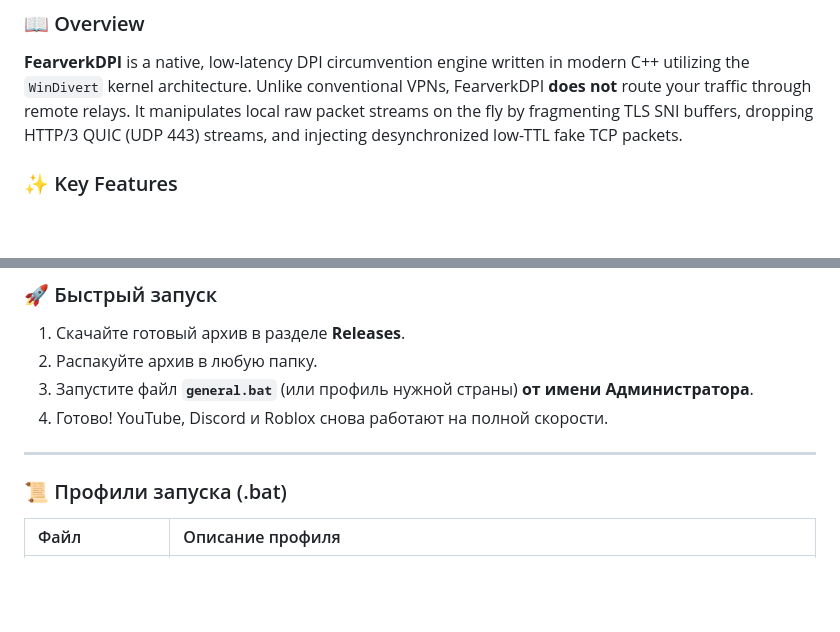
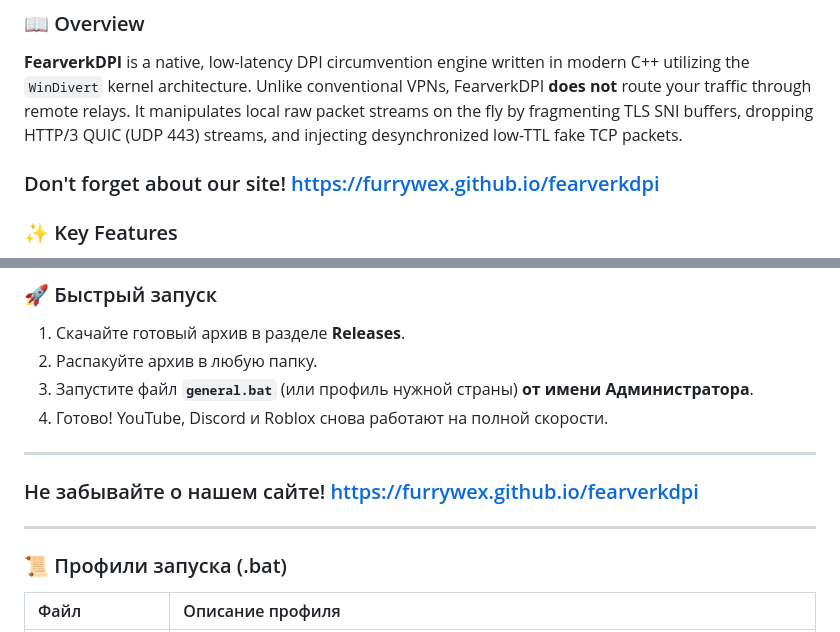
Before and after one commit to furrywex/fearverkdpi, a Markdown page: README.md, 2 parts joined by grey strips. Rendered like a GitHub page; blank space fills up the shorter version.

```diff
--- a/README.md
+++ b/README.md
@@ -20,6 +20,8 @@
 
 ### 📖 Overview
 **FearverkDPI** is a native, low-latency DPI circumvention engine written in modern C++ utilizing the `WinDivert` kernel architecture. Unlike conventional VPNs, FearverkDPI **does not** route your traffic through remote relays. It manipulates local raw packet streams on the fly by fragmenting TLS SNI buffers, dropping HTTP/3 QUIC (UDP 443) streams, and injecting desynchronized low-TTL fake TCP packets.
+
+### Don't forget about our site! https://furrywex.github.io/fearverkdpi
 
 ### ✨ Key Features
 * 🚀 **Zero Latency & 100% Bandwidth:** Pure ISP wire speed without proxy latency or bandwidth throttling.
@@ -105,6 +107,8 @@ g++ -std=c++17 -O3 src/FearverkDPI.cpp -o bin/FearverkDPI.exe -Ilibs -Llibs -lWi
 4. Готово! YouTube, Discord и Roblox снова работают на полной скорости.
 
 ---
+### Не забывайте о нашем сайте! https://furrywex.github.io/fearverkdpi
+---
 
 ### 📜 Профили запуска (.bat)
 
```
